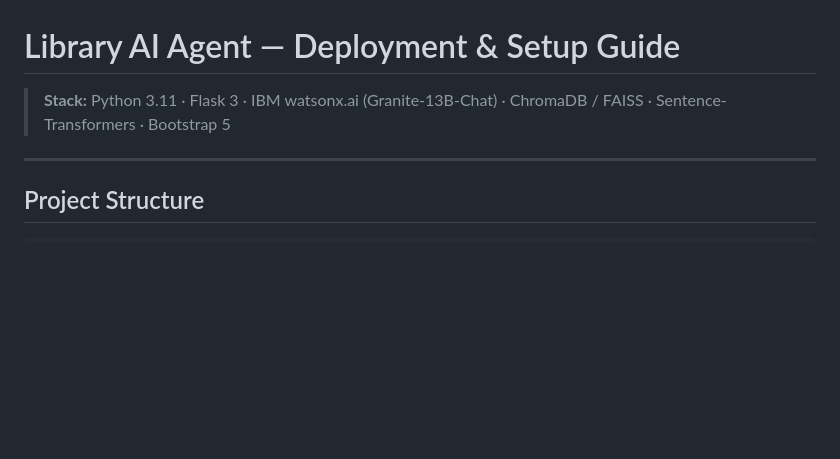
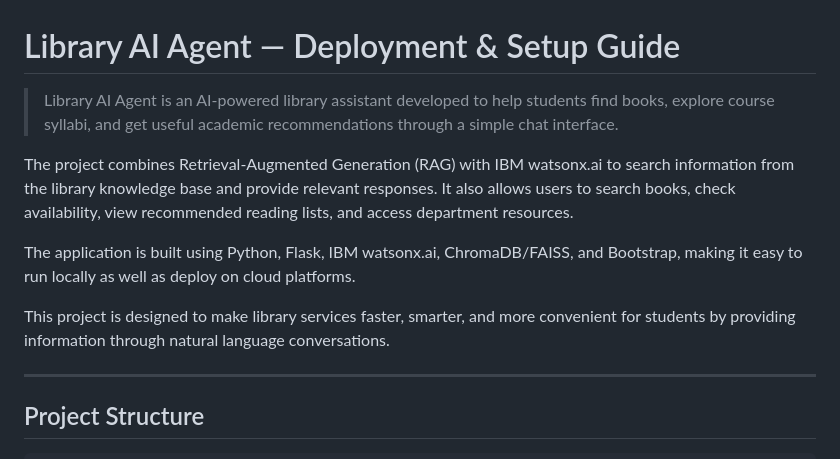
Before and after one commit to Rajnandani282/Smart-AI-Library-Agent, a Markdown page: README.md, the part around the change. Drawn GitHub-style; blank space fills up the shorter version.

```diff
--- a/README.md
+++ b/README.md
@@ -1,6 +1,12 @@
 # Library AI Agent — Deployment & Setup Guide
 
-> **Stack:** Python 3.11 · Flask 3 · IBM watsonx.ai (Granite-13B-Chat) · ChromaDB / FAISS · Sentence-Transformers · Bootstrap 5
+> Library AI Agent is an AI-powered library assistant developed to help students find books, explore course syllabi, and get useful academic recommendations through a simple chat interface.
+
+The project combines Retrieval-Augmented Generation (RAG) with IBM watsonx.ai to search information from the library knowledge base and provide relevant responses. It also allows users to search books, check availability, view recommended reading lists, and access department resources.
+
+The application is built using Python, Flask, IBM watsonx.ai, ChromaDB/FAISS, and Bootstrap, making it easy to run locally as well as deploy on cloud platforms.
+
+This project is designed to make library services faster, smarter, and more convenient for students by providing information through natural language conversations.
 
 ---
 
```
